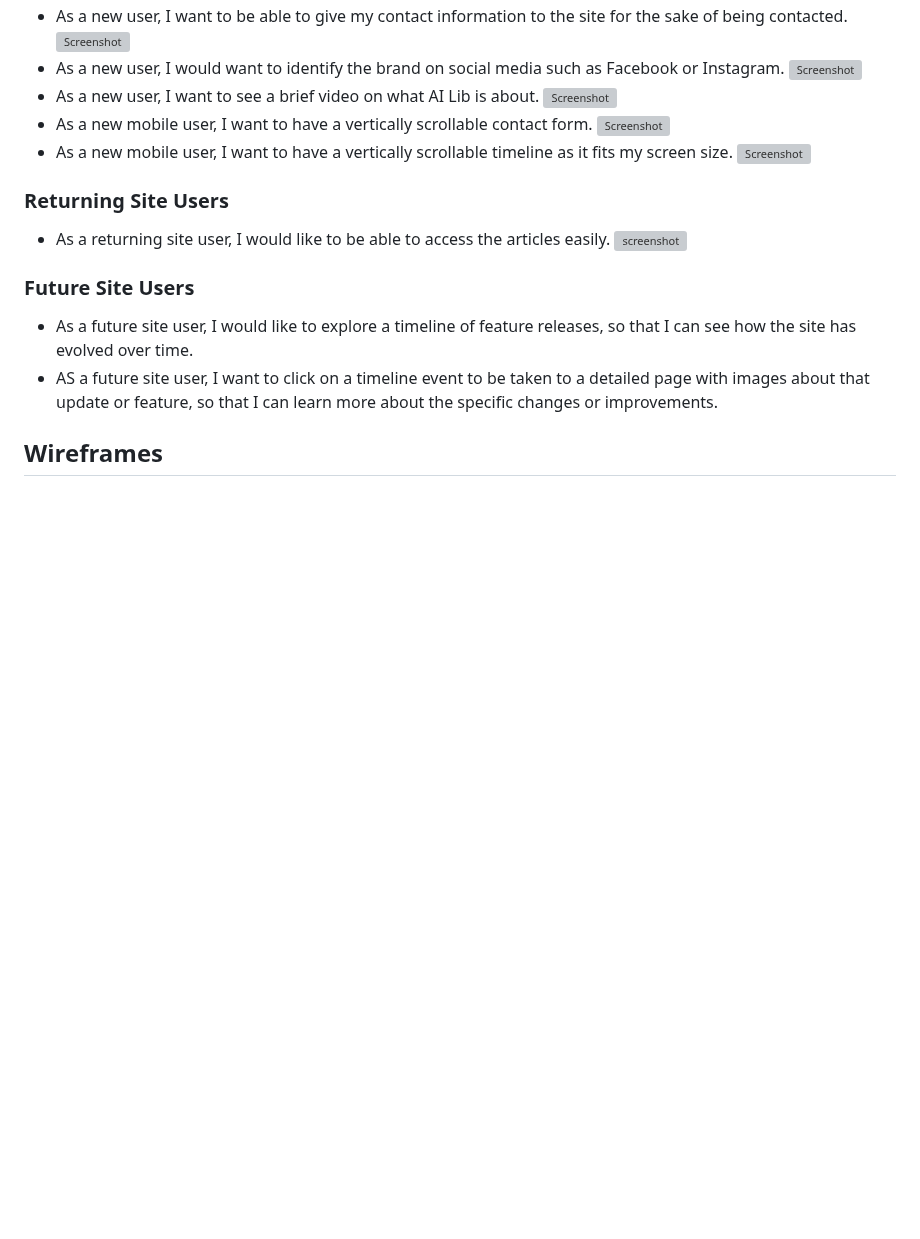
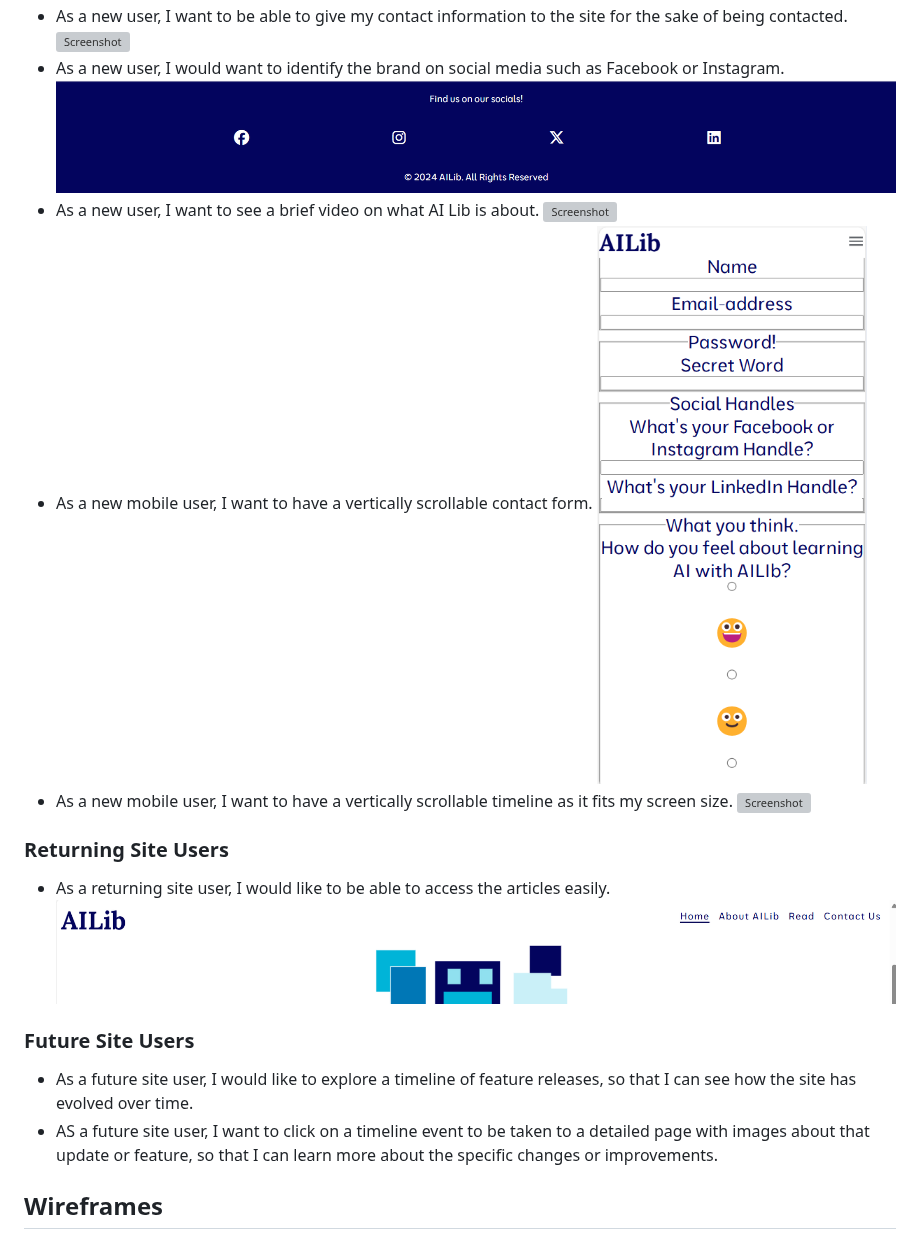
Before and after one commit to Uche05/ci-p1-ailib, a Markdown page: README.md, the part around one of its changes. GitHub-like rendering; blank space fills up the shorter version; grey boxes are pictures that could not be loaded.

```diff
--- a/README.md
+++ b/README.md
@@ -111,3 +111,3 @@ so that I can easily navigate to content based on the date or relevance.
 - As a new user, I would want to identify the brand on social media such as Facebook or Instagram.
-![Screenshot](documentation\features\socialsinfooter.png)
+![Screenshot](documentation/features/socialsinfooter.png)
 - As a new user, I want to see a brief video on what AI Lib is about.
@@ -115,3 +115,3 @@ so that I can easily navigate to content based on the date or relevance.
 - As a new mobile user, I want to have a vertically scrollable contact form.
-![Screenshot](documentation\features\verticalcontactform.png)
+![Screenshot](documentation/features/verticalcontactform.png)
 - As a new mobile user, I want to have a vertically scrollable timeline as it fits my screen size.
@@ -121,7 +121,7 @@ so that I can easily navigate to content based on the date or relevance.
 ### Returning Site Users
 
 - As a returning site user, I would like to be able to access the articles easily.
-![screenshot](documentation\features\navmenu.png)
+![screenshot](documentation/features/navmenu.png)
 
 ### Future Site Users
 
```
Also changed, not shown: other parts of README.md (+19 -19 lines).
